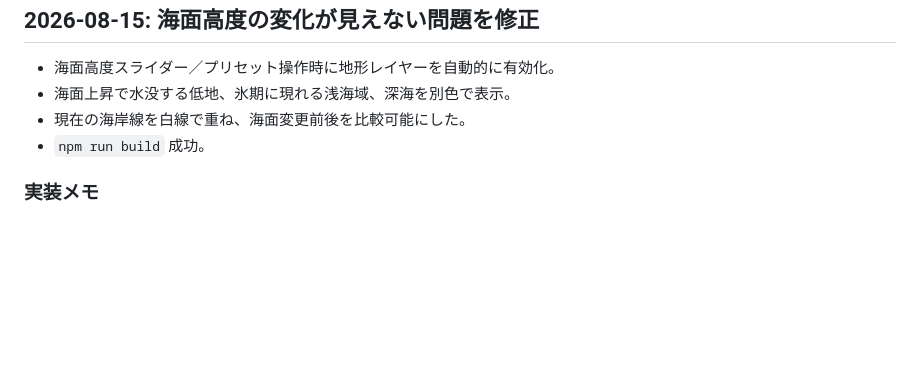
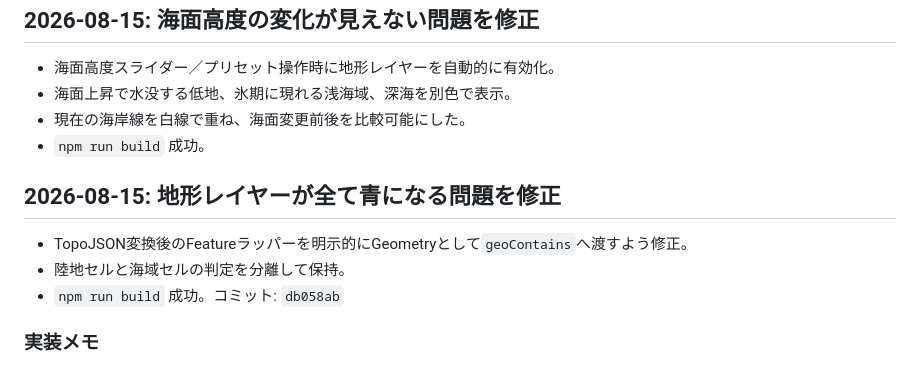
Before and after one commit to skawanojpn/map-orientation-studio, a Markdown page: WORKLOG.md, the part around the change. GitHub-like rendering; blank space fills up the shorter version.

Commit message:
Document terrain color diagnosis

```diff
--- a/WORKLOG.md
+++ b/WORKLOG.md
@@ -50,6 +50,12 @@
 - 現在の海岸線を白線で重ね、海面変更前後を比較可能にした。
 - `npm run build` 成功。
 
+## 2026-08-15: 地形レイヤーが全て青になる問題を修正
+
+- TopoJSON変換後のFeatureラッパーを明示的にGeometryとして`geoContains`へ渡すよう修正。
+- 陸地セルと海域セルの判定を分離して保持。
+- `npm run build` 成功。コミット: `db058ab`
+
 ### 実装メモ
 
 - `地形・水深（概念モデル）`レイヤーを有効にすると、標高・水深を色分けした低解像度メッシュを既存の投影法で描画する。
```
